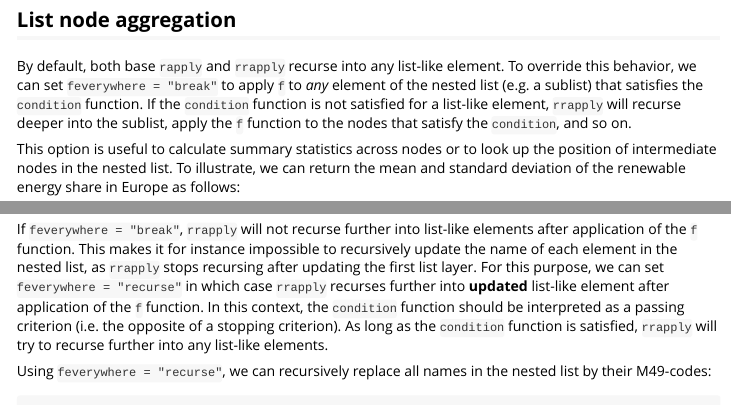
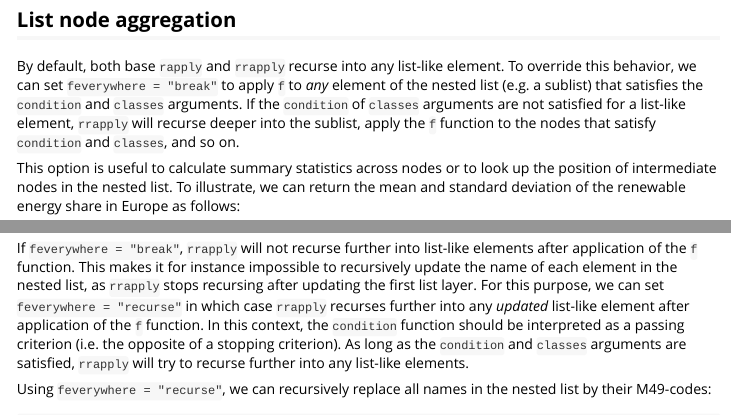
Before and after one commit to JorisChau/rrapply, an R Markdown document (vignettes/articles/when-to-use-rrapply.Rmd): the page in a window 1100 px wide, from 8930 px down, and a second part further down, joined at a grey line. Rendered offline with R 4.5, knitr and Pandoc, with nearby package versions; some code elsewhere in the file could not run offline.

Commit message:
Edit article

```diff
--- a/vignettes/articles/when-to-use-rrapply.Rmd
+++ b/vignettes/articles/when-to-use-rrapply.Rmd
@@ -320,7 +320,7 @@ max(sublist_count)
 
 ## List node aggregation
 
-By default, both base `rapply` and `rrapply` recurse into any list-like element. To override this behavior, we can set `feverywhere = "break"` to apply `f` to *any* element of the nested list (e.g. a sublist) that satisfies the `condition` function. If the `condition` function is not satisfied for a list-like element, `rrapply` will recurse deeper into the sublist, apply the `f` function to the nodes that satisfy the `condition`, and so on.
+By default, both base `rapply` and `rrapply` recurse into any list-like element. To override this behavior, we can set `feverywhere = "break"` to apply `f` to *any* element of the nested list (e.g. a sublist) that satisfies the `condition` and `classes` arguments. If the `condition` of `classes` arguments are not satisfied for a list-like element, `rrapply` will recurse deeper into the sublist, apply the `f` function to the nodes that satisfy `condition` and `classes`, and so on.
 
 This option is useful to calculate summary statistics across nodes or to look up the position of intermediate nodes in the nested list. To illustrate, we can return the mean and standard deviation of the renewable energy share in Europe as follows:
 
@@ -357,7 +357,7 @@ str(renewable_continent_summary, give.attr = FALSE)
 
 ## List node updating
 
-If `feverywhere = "break"`, `rrapply` will not recurse further into list-like elements after application of the `f` function. This makes it for instance impossible to recursively update the name of each element in the nested list, as `rrapply` stops recursing after updating the first list layer. For this purpose, we can set `feverywhere = "recurse"` in which case `rrapply` recurses further into **updated** list-like element after application of the `f` function. In this context, the `condition` function should be interpreted as a passing criterion (i.e. the opposite of a stopping criterion). As long as the `condition` function is satisfied, `rrapply` will try to recurse further into any list-like elements.
+If `feverywhere = "break"`, `rrapply` will not recurse further into list-like elements after application of the `f` function. This makes it for instance impossible to recursively update the name of each element in the nested list, as `rrapply` stops recursing after updating the first list layer. For this purpose, we can set `feverywhere = "recurse"` in which case `rrapply` recurses further into any *updated* list-like element after application of the `f` function. In this context, the `condition` function should be interpreted as a passing criterion (i.e. the opposite of a stopping criterion). As long as the `condition` and `classes` arguments are satisfied, `rrapply` will try to recurse further into any list-like elements.
 
 Using `feverywhere = "recurse"`, we can recursively replace all names in the nested list by their M49-codes:
 
```
